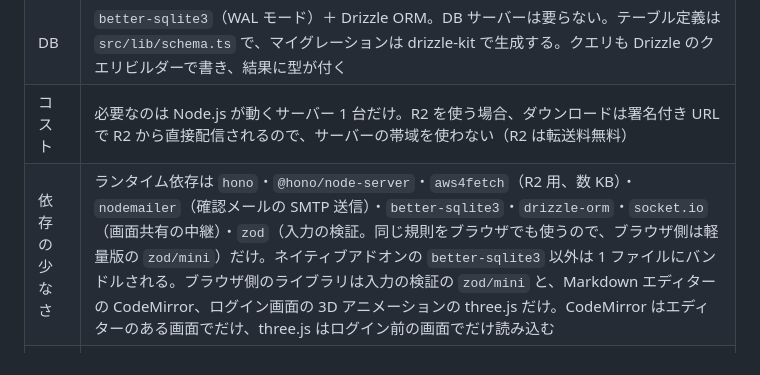
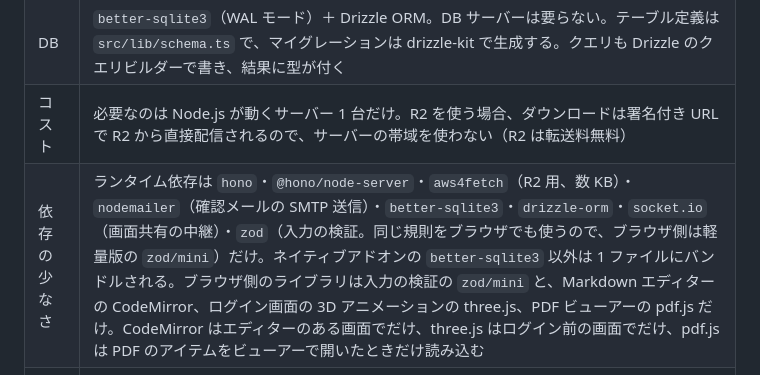
Before and after one commit to sist-step/step-learn, a Markdown page: README.md, the part around the change. GitHub-like rendering.

Commit message:
docs: PDF ビューアーの部品と pdf.js の読み込みを README・AGENTS.md・ui スキルに追記する
ブラウザ側のライブラリと、動的に読み込むクライアント JS の一覧に pdf.js が加わったため

```diff
--- a/README.md
+++ b/README.md
@@ -33,7 +33,7 @@ Node.js（Hono）＋ SQLite で動き、教材ファイルは開発時はロー
 | 速さ | SSR（hono/jsx）＋ 小さなクライアント JS。リンクとフォーム送信を fetch に置き換え、ホバー時の先読みと View Transitions で再読み込みなしに遷移する（SPA）。JavaScript は必須で、無効なブラウザには有効化を求める案内だけを表示する |
 | DB | `better-sqlite3`（WAL モード）＋ Drizzle ORM。DB サーバーは要らない。テーブル定義は `src/lib/schema.ts` で、マイグレーションは drizzle-kit で生成する。クエリも Drizzle のクエリビルダーで書き、結果に型が付く |
 | コスト | 必要なのは Node.js が動くサーバー 1 台だけ。R2 を使う場合、ダウンロードは署名付き URL で R2 から直接配信されるので、サーバーの帯域を使わない（R2 は転送料無料） |
-| 依存の少なさ | ランタイム依存は `hono`・`@hono/node-server`・`aws4fetch`（R2 用、数 KB）・`nodemailer`（確認メールの SMTP 送信）・`better-sqlite3`・`drizzle-orm`・`socket.io`（画面共有の中継）・`zod`（入力の検証。同じ規則をブラウザでも使うので、ブラウザ側は軽量版の `zod/mini`）だけ。ネイティブアドオンの `better-sqlite3` 以外は 1 ファイルにバンドルされる。ブラウザ側のライブラリは入力の検証の `zod/mini` と、Markdown エディターの CodeMirror、ログイン画面の 3D アニメーションの three.js だけ。CodeMirror はエディターのある画面でだけ、three.js はログイン前の画面でだけ読み込む |
+| 依存の少なさ | ランタイム依存は `hono`・`@hono/node-server`・`aws4fetch`（R2 用、数 KB）・`nodemailer`（確認メールの SMTP 送信）・`better-sqlite3`・`drizzle-orm`・`socket.io`（画面共有の中継）・`zod`（入力の検証。同じ規則をブラウザでも使うので、ブラウザ側は軽量版の `zod/mini`）だけ。ネイティブアドオンの `better-sqlite3` 以外は 1 ファイルにバンドルされる。ブラウザ側のライブラリは入力の検証の `zod/mini` と、Markdown エディターの CodeMirror、ログイン画面の 3D アニメーションの three.js、PDF ビューアーの pdf.js だけ。CodeMirror はエディターのある画面でだけ、three.js はログイン前の画面でだけ、pdf.js は PDF のアイテムをビューアーで開いたときだけ読み込む |
 | セキュリティ | PBKDF2（60 万回、ログイン時に旧設定のハッシュを再計算）、推測されやすいパスワードの拒否、ログイン失敗と確認メール・再設定メール送信のレート制限、登録画面と再設定画面からメールアドレスの登録有無がわからない設計、セッション Cookie は HMAC-SHA256 で署名しトークンは SHA-256 で保存、CSRF 対策は Origin 検証と SameSite=Lax、ファイルは権限を確認したうえで配信（PDF と画像以外は添付として返す） |
 
 ## 開発
```
Also changed, not shown: AGENTS.md (+1 -1 lines), 1 other file.
